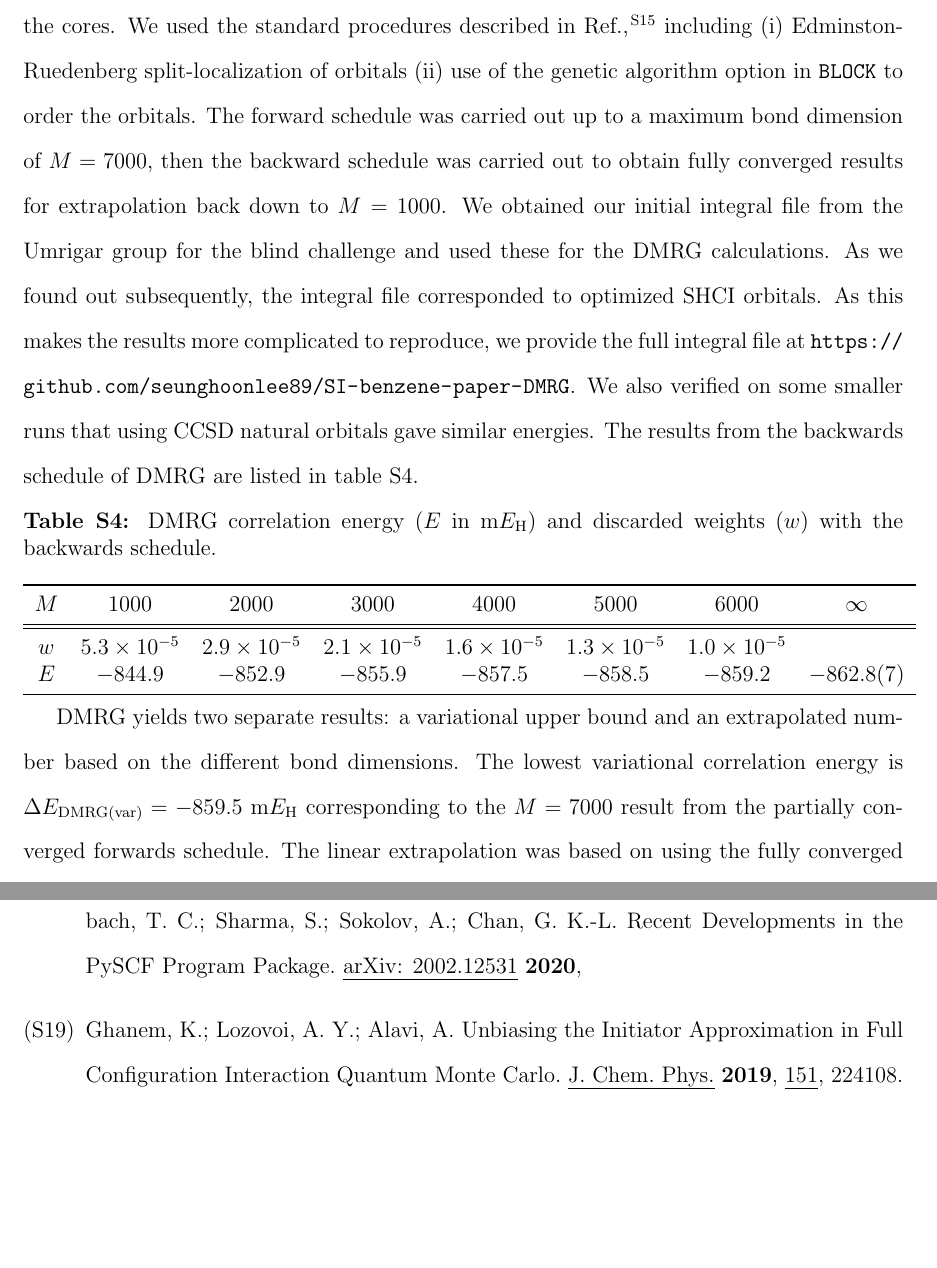
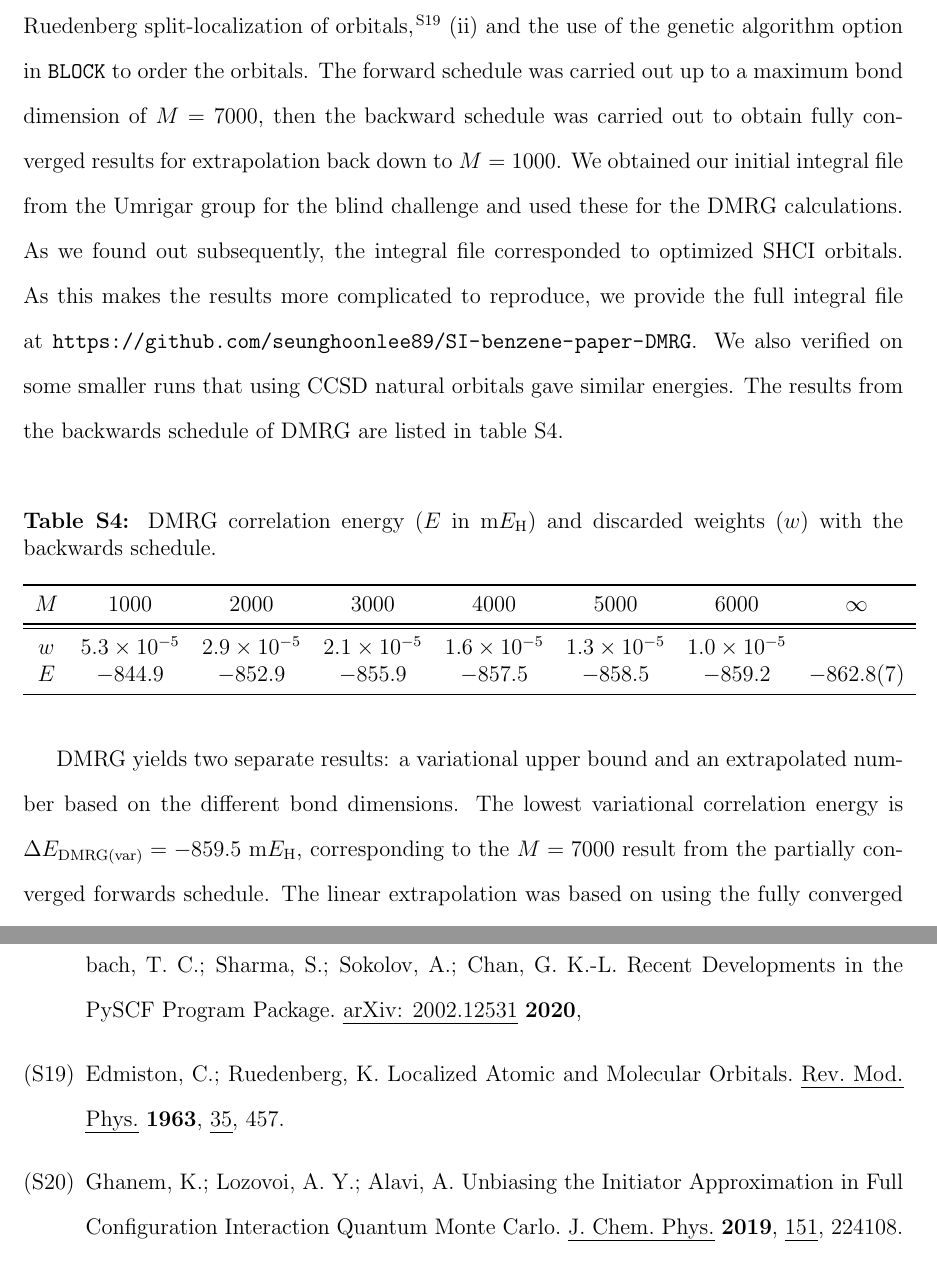
Before and after one commit to januseriksen/SI-benzene-paper, a LaTeX paper (si.tex, which reads si.bib): two parts of pages 6 and 24 of 28, joined at a grey line, cut at the place of the change, the shorter picture padded with empty space. Compiled offline with pdfLaTeX.

Commit message:
polish of DMRG section

```diff
--- a/si.bib
+++ b/si.bib
@@ -153,6 +153,15 @@
   author={Sun, Q. and Zhang, X. and Banerjee, S. and Bao, P. and Barbry, M. and Blunt, N. S. and Bogdanov, N. A. and Booth, G. H. and Chen, J. and Cui, Z.-H. and Eriksen, J. J. and Gao, Y. and Guo, S. and Hermann, J. and Hermes, M. R. and Koh, K. and Koval, P. and Lehtola, S. and Li, Z. and Liu, J. and Mardirossian, N. and McClain, J. D. and Motta, M. and Mussard, B. and Pham, H. Q. and Pulkin, A. and Purwanto, W. and Robinson, P. J. and Ronca, E. and Sayfutyarova, E. and Scheurer, M. and Schurkus, H. F. and Smith, J. E. T. and Sun, C. and Sun, S.-N. and Upadhyay, S. and Wagner, L. K. and Wang, X. and White, A. and Whitfield, J. D. and Williamson, M. J. and Wouters, S. and Yang, J. and Yu, J. M. and Zhu, T. and Berkelbach, T. C. and Sharma, S. and Sokolov, A. and Chan, G. K.-L.},
   journal = {arXiv: 2002.12531},
   year = {2020},
+}
+
+@ARTICLE{edmiston_ruedenberg_rev_mod_phys_1963,
+  author = {Edmiston, C. and Ruedenberg, K.},
+  journal = {{R}ev. {M}od. {P}hys.},
+  title = {{Localized Atomic and Molecular Orbitals}},
+  year = {1963},
+  volume = {35},
+  pages = {457},
 }
 
 % AS-FCIQMC
--- a/si.tex
+++ b/si.tex
@@ -216,15 +216,14 @@ In the course of preparing the code for running high-accuracy MBE-FCI calculatio
 
 \section{DMRG}
 
-For details on DMRG theory, please see a number of contemporary reviews on the topic~\cite{chan_dmrg_2011,wouters_dmrg_2014,knecht_dmrg_2016}. All DMRG calculations were performed using an unmodified version of the {\texttt{BLOCK}} code (v1.5)~\cite{chan_head_gordon_dmrg_jcp_2002,chan_dmrg_jcp_2004,chan_polyacetylenes_jcp_2008,sharma_chan_dmrg_2012,chan_dmrg_2015}, executed through the {\texttt{PySCF}} program~\cite{pyscf_prog,pyscf_paper,pyscf_arxiv_2020}, on Intel Xeon CPU E5-2680v4 (28-36 cores $@$ 2.4 GHz, 9.85 GB/core) and Xeon Gold 6130 (32 cores $@$ 2.1 GHz, 6.0 GB/core) nodes. Calculations
-  were run in parallel on 100-200 cores. Maximum total memory usage was estimated at 1.15 Tb in total across all cores; this includes
-replicated data on the cores. We used the standard procedures described in Ref.~\cite{chan_dmrg_2015}, including (i) Edminston-Ruedenberg split-localization of orbitals (ii) use of the genetic algorithm option in \texttt{BLOCK} to order the orbitals. The forward schedule was carried out up to a
-maximum bond dimension of $M=7000$, then the backward schedule was carried out to obtain fully converged results for extrapolation back down to $M=1000$.
+For details on DMRG theory, please see a number of contemporary reviews on the topic~\cite{chan_dmrg_2011,wouters_dmrg_2014,knecht_dmrg_2016}. All DMRG calculations were performed using an unmodified version of the {\texttt{BLOCK}} code (v1.5)~\cite{chan_head_gordon_dmrg_jcp_2002,chan_dmrg_jcp_2004,chan_polyacetylenes_jcp_2008,sharma_chan_dmrg_2012,chan_dmrg_2015}, executed through the {\texttt{PySCF}} program~\cite{pyscf_prog,pyscf_paper,pyscf_arxiv_2020}, on Intel Xeon CPU E5-2680v4 (28-36 cores $@$ 2.4 GHz, 9.85 GB/core) and Xeon Gold 6130 (32 cores $@$ 2.1 GHz, 6.0 GB/core) nodes. Calculations were run in parallel on 100-200 cores. Maximum total memory usage was estimated at 1.15 Tb in total across all cores; this includes
+replicated data on the cores. We used the standard procedures described in Ref. \citenum{chan_dmrg_2015}, including (i) Edminston-Ruedenberg split-localization of orbitals~\cite{edmiston_ruedenberg_rev_mod_phys_1963}, (ii) and the use of the genetic algorithm option in \texttt{BLOCK} to order the orbitals. The forward schedule was carried out up to a maximum bond dimension of $M=7000$, then the backward schedule was carried out to obtain fully converged results for extrapolation back down to $M=1000$.
 We obtained our initial integral file from the Umrigar group for the blind challenge and used these for the DMRG calculations.
 As we found out subsequently, the integral file corresponded to optimized SHCI orbitals. As this makes the results more complicated to reproduce,
 we provide the full integral file at \url{https://github.com/seunghoonlee89/SI-benzene-paper-DMRG}. We also
-verified on some smaller runs that using CCSD natural orbitals gave similar energies. The results from the backwards schedule of DMRG are listed in table~\ref{tab:DMRG_reverse}.
+verified on some smaller runs that using CCSD natural orbitals gave similar energies. The results from the backwards schedule of DMRG are listed in table~\ref{tab:DMRG_reverse}.\\
 
+%
 \begin{table}[ht]
 \begin{center}
 \caption{DMRG correlation energy ($E$ in m$E_{\text{H}}$) and discarded weights ($w$) with the backwards schedule.}
@@ -236,10 +235,6 @@ $w$ & $5.3 \times 10^{-5}$ & $2.9 \times 10^{-5}$ & $2.1 \times 10^{-5}$ & $1.6
 $E$ & $-844.9$ 		   & $-852.9$  		  & $-855.9$ 		 & $-857.5$ 		& $-858.5$ 		& $-859.2$		& $-862.8(7)$ \\
 \midrule
 \end{tabular}
-\vspace{-1.4cm}
+\vspace{-0.6cm}
 \end{center}
 \end{table}
-
-DMRG yields two separate results: a variational upper bound and an extrapolated number based on the different bond dimensions.
-The lowest variational correlation energy is $\Delta E_{\text{DMRG(var)}} = -859.5$ m$E_{\text{H}}$ corresponding to the
-  $M=7000$ result from the partially converged forwards schedule. The linear extrapolation was based on using the fully converged backwards schedule results for $M=6000$ to $M=1000$ (the
@@ -251,3 +242,4 @@ Here, the estimate ($1/5$ extrapolation distance error metric) is $0.7$ m$E_{\te
+DMRG yields two separate results: a variational upper bound and an extrapolated number based on the different bond dimensions. The lowest variational correlation energy is $\Delta E_{\text{DMRG(var)}} = -859.5$ m$E_{\text{H}}$, corresponding to the $M=7000$ result from the partially converged forwards schedule. The linear extrapolation was based on using the fully converged backwards schedule results for $M=6000$ to $M=1000$ (the variational $M=6000$ result was $-859.2$ m$E_{\text{H}}$) giving a final number of $\Delta E_{\text{DMRG}(\infty)} = -862.8$ m$E_{\text{H}}$, cf. Figure \ref{dmrg_SI_fig}. The standard practice in DMRG for estimating an error from the extrapolation is to report a fraction of the extrapolation distance, typically $1/5$. Here, the estimate ($1/5$ extrapolation distance error metric) is $0.7$ m$E_{\text{H}}$. The error of the linear fit (std. dev. of the intercept) is about $0.2$ m$E_{\text{H}}$, suggesting the 1/5 extrapolation distance error is an overestimate.
 %
 \begin{figure}[ht!]
 \begin{center}
```
Also changed, not shown: figures/dmrg/dmrg.pdf, si.tex (6 more changed lines), 1 other file.
